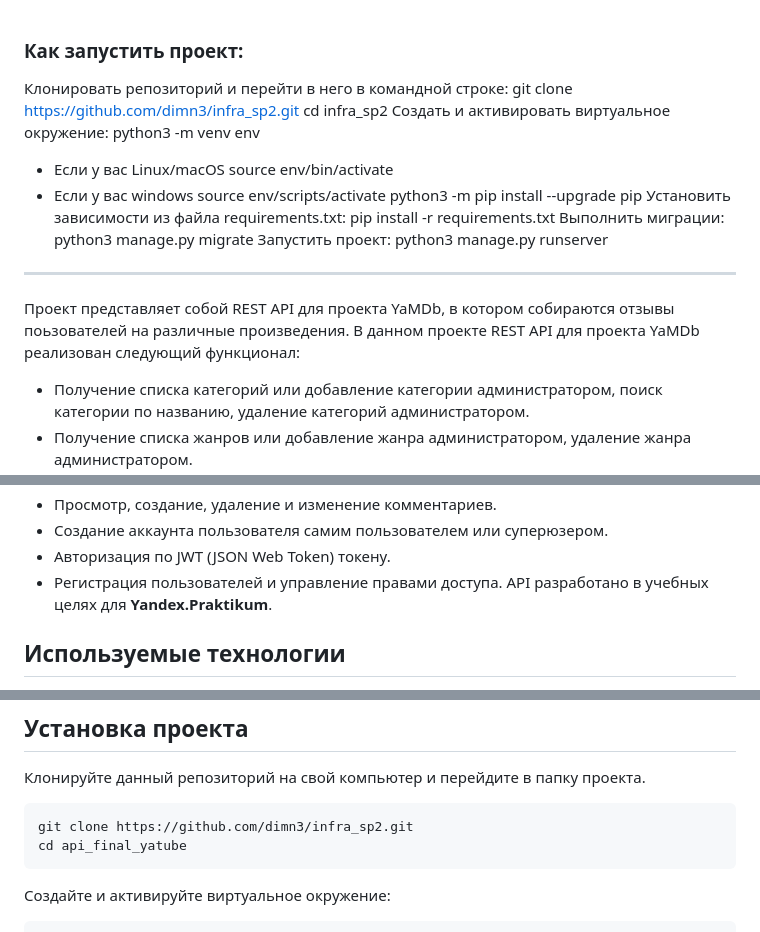
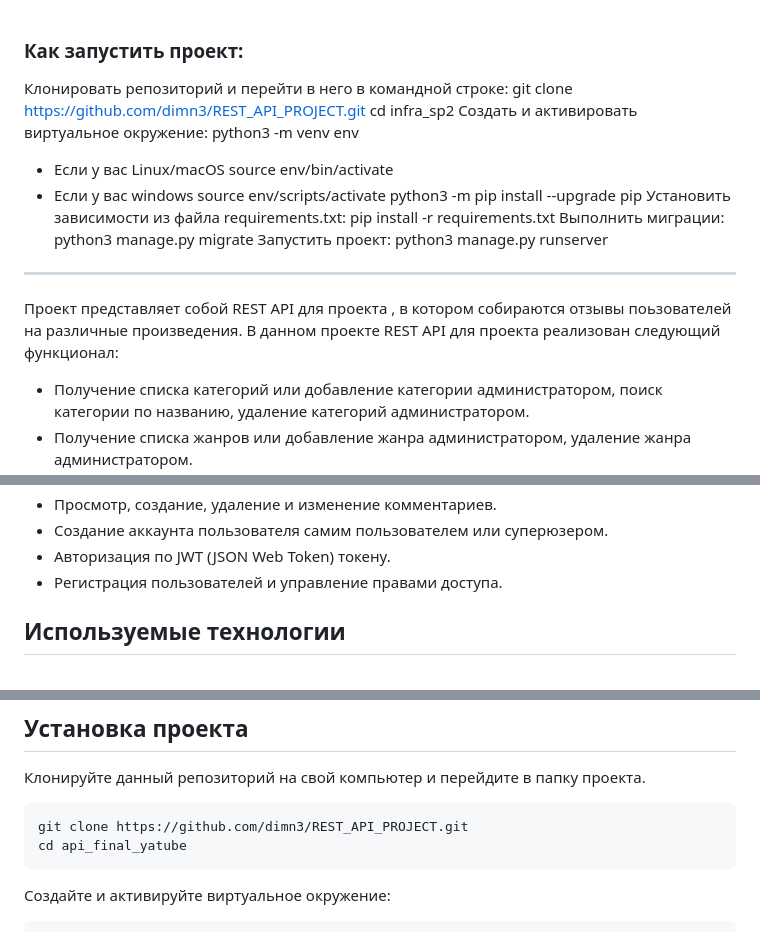
Before and after one commit to dimn3/REST_API_PROJECT, a Markdown page: README.md, 3 parts joined by grey strips. Rendered like a GitHub page.

```diff
--- a/README.md
+++ b/README.md
@@ -1,6 +1,6 @@
 ### Как запустить проект:
 Клонировать репозиторий и перейти в него в командной строке:
-git clone https://github.com/dimn3/infra_sp2.git
+git clone https://github.com/dimn3/REST_API_PROJECT.git
 cd infra_sp2
 Cоздать и активировать виртуальное окружение:
 python3 -m venv env
@@ -18,8 +18,8 @@ python3 manage.py runserver
 
 ___________________________________________________________________________________________________________________________________________________
 
-Проект представляет собой REST API для проекта YaMDb, в котором собираются отзывы поьзователей на различные произведения.
-В данном проекте REST API для проекта YaMDb реализован следующий функционал:
+Проект представляет собой REST API для проекта , в котором собираются отзывы поьзователей на различные произведения.
+В данном проекте REST API для проекта реализован следующий функционал:
 * Получение списка категорий или добавление категории администратором, поиск категории по названию, удаление категорий администратором.
 * Получение списка  жанров или добавление жанра администратором, удаление жанра администратором.
 * Получение списка произведений или отдельного произведения по id или добавление произведения администратором, удаление произведения администратором,частичное обновление информации по произведению администратором.
@@ -29,7 +29,6 @@ ________________________________________________________________________________
 * Создание аккаунта пользователя самим пользователем или суперюзером.
 * Авторизация по JWT (JSON Web Token) токену.
 * Регистрация пользователей и управление правами доступа.
-API разработано в учебных целях для **Yandex.Praktikum**.
 ## Используемые технологии
 * Python 3.7
 * Django 2.2
@@ -38,7 +37,7 @@ API разработано в учебных целях для **Yandex.Praktiku
 * Simple-JWT 4.7.2
 ## Установка проекта
 Клонируйте данный репозиторий на свой компьютер и перейдите в папку проекта.
-<pre><code>git clone https://github.com/dimn3/infra_sp2.git</code>
+<pre><code>git clone https://github.com/dimn3/REST_API_PROJECT.git</code>
 <code>cd api_final_yatube</code></pre>
 Создайте и активируйте виртуальное окружение:
 <pre><code>python -m venv venv</code>
```
